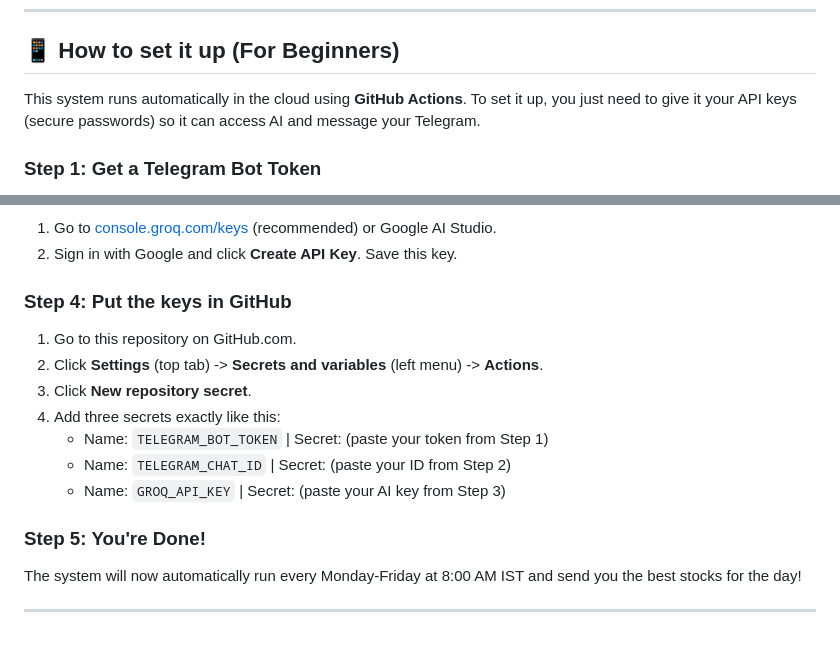
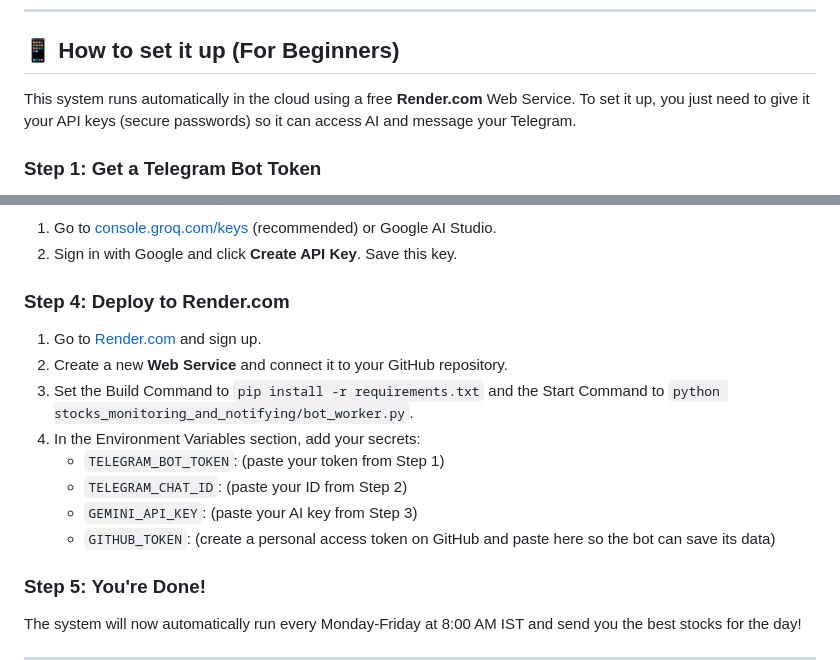
Before and after one commit to imSRAQ/Stock_screener, a Markdown page: README.md, 2 parts joined by grey strips. GitHub-like rendering; blank space fills up the shorter version.

Commit message:
Update docs: Migration to Render and APScheduler

```diff
--- a/README.md
+++ b/README.md
@@ -49,7 +49,7 @@ It feeds all the stock data and the latest news headlines into the AI, and the A
 
 ## 📱 How to set it up (For Beginners)
 
-This system runs automatically in the cloud using **GitHub Actions**. To set it up, you just need to give it your API keys (secure passwords) so it can access AI and message your Telegram.
+This system runs automatically in the cloud using a free **Render.com** Web Service. To set it up, you just need to give it your API keys (secure passwords) so it can access AI and message your Telegram.
 
 ### Step 1: Get a Telegram Bot Token
 1. Open Telegram on your phone and search for `BotFather`.
@@ -65,14 +65,15 @@ This system runs automatically in the cloud using **GitHub Actions**. To set it
 1. Go to [console.groq.com/keys](https://console.groq.com/keys) (recommended) or Google AI Studio.
 2. Sign in with Google and click **Create API Key**. Save this key.
 
-### Step 4: Put the keys in GitHub
-1. Go to this repository on GitHub.com.
-2. Click **Settings** (top tab) -> **Secrets and variables** (left menu) -> **Actions**.
-3. Click **New repository secret**.
-4. Add three secrets exactly like this:
-   - Name: `TELEGRAM_BOT_TOKEN` | Secret: (paste your token from Step 1)
-   - Name: `TELEGRAM_CHAT_ID` | Secret: (paste your ID from Step 2)
-   - Name: `GROQ_API_KEY` | Secret: (paste your AI key from Step 3)
+### Step 4: Deploy to Render.com
+1. Go to [Render.com](https://render.com) and sign up.
+2. Create a new **Web Service** and connect it to your GitHub repository.
+3. Set the Build Command to `pip install -r requirements.txt` and the Start Command to `python stocks_monitoring_and_notifying/bot_worker.py`.
+4. In the Environment Variables section, add your secrets:
+   - `TELEGRAM_BOT_TOKEN`: (paste your token from Step 1)
+   - `TELEGRAM_CHAT_ID`: (paste your ID from Step 2)
+   - `GEMINI_API_KEY`: (paste your AI key from Step 3)
+   - `GITHUB_TOKEN`: (create a personal access token on GitHub and paste here so the bot can save its data)
 
 ### Step 5: You're Done!
 The system will now automatically run every Monday-Friday at 8:00 AM IST and send you the best stocks for the day!
```
Also changed, not shown: stocks_monitoring_and_notifying/walkthrough.md (+17 -14 lines).
